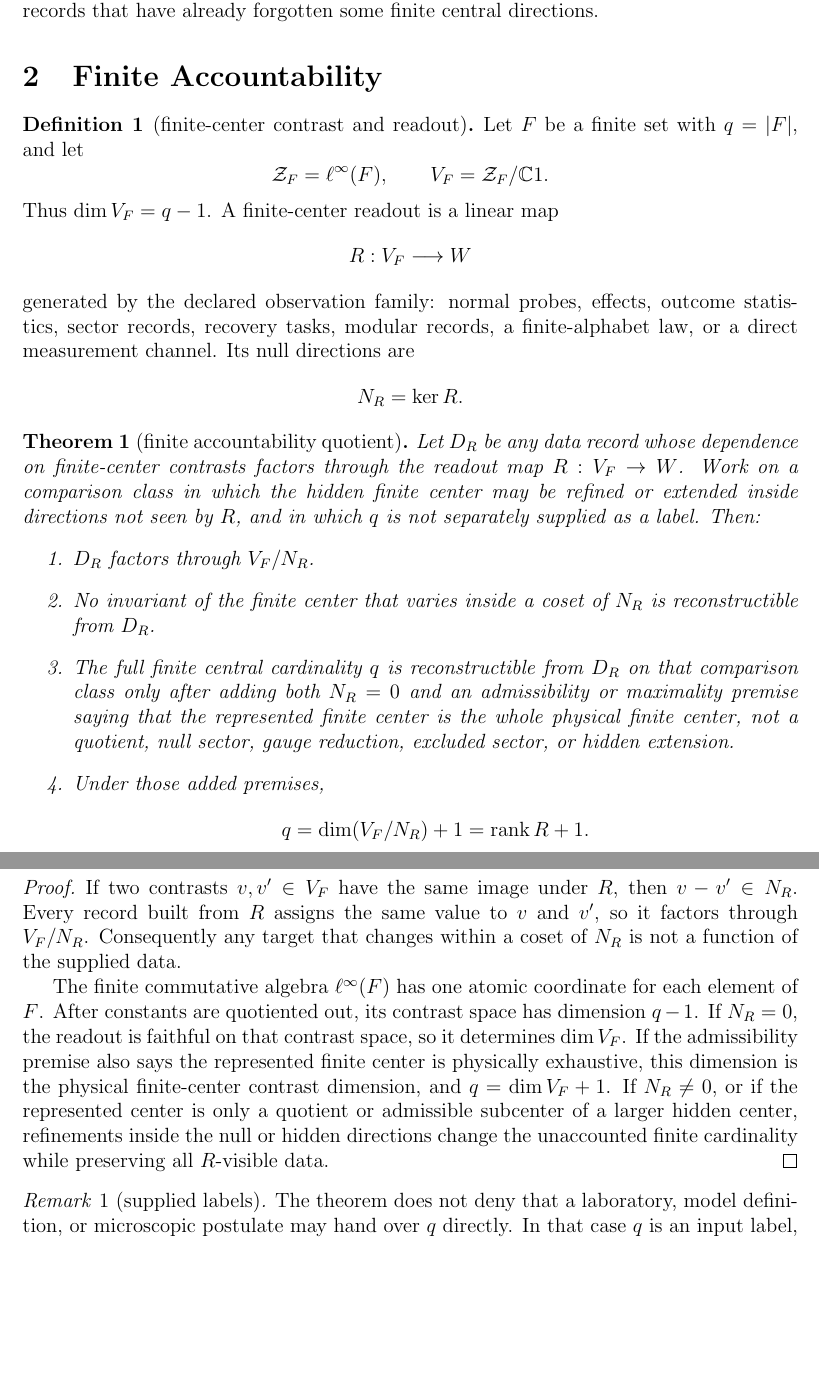
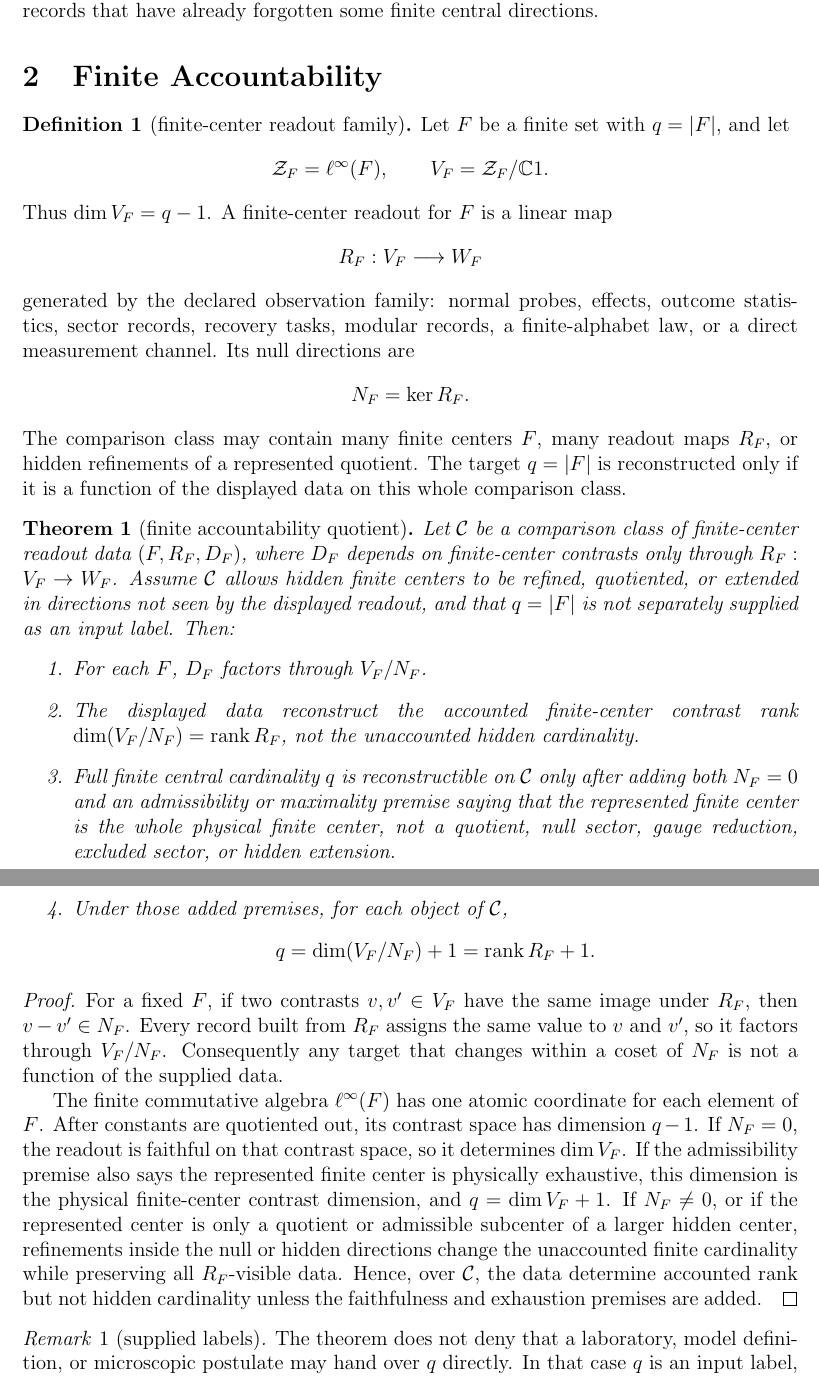
Before and after one commit to cschubiner/support-readout-q2-obstruction, a LaTeX paper (docs/team1_positive_accountability_short_note.tex): two parts of pages 2 and 3 of 5, joined at a grey line, cut so that both start at the same text, the shorter picture padded with empty space. Compiled offline with pdfLaTeX.

Commit message:
State accountability as family theorem

```diff
--- a/docs/team1_positive_accountability_short_note.tex
+++ b/docs/team1_positive_accountability_short_note.tex
@@ -86,61 +86,71 @@ finite central directions.
 
 \section{Finite Accountability}
 
-\begin{definition}[finite-center contrast and readout]
+\begin{definition}[finite-center readout family]
 Let \(F\) be a finite set with \(q=|F|\), and let
 \[
   \Z_F=\ell^\infty(F),\qquad V_F=\Z_F/\C 1 .
 \]
-Thus \(\dim V_F=q-1\).  A finite-center readout is a linear map
+Thus \(\dim V_F=q-1\).  A finite-center readout for \(F\) is a linear map
 \[
-  R:V_F\longrightarrow W
+  R_F:V_F\longrightarrow W_F
 \]
 generated by the declared observation family: normal probes, effects, outcome
 statistics, sector records, recovery tasks, modular records, a finite-alphabet
 law, or a direct measurement channel.  Its null directions are
 \[
-  N_R=\ker R .
+  N_F=\ker R_F .
 \]
+The comparison class may contain many finite centers \(F\), many readout maps
+\(R_F\), or hidden refinements of a represented quotient.  The target \(q=|F|\)
+is reconstructed only if it is a function of the displayed data on this whole
+comparison class.
 \end{definition}
 
 \begin{theorem}[finite accountability quotient]
 \label{thm:accountability}
-Let \(D_R\) be any data record whose dependence on finite-center contrasts
-factors through the readout map \(R:V_F\to W\).  Work on a comparison class in
-which the hidden finite center may be refined or extended inside directions not
-seen by \(R\), and in which \(q\) is not separately supplied as a label.  Then:
+Let \(\mathcal C\) be a comparison class of finite-center readout data
+\((F,R_F,D_F)\), where \(D_F\) depends on finite-center contrasts only through
+\(R_F:V_F\to W_F\).  Assume \(\mathcal C\) allows hidden finite centers to be
+refined, quotiented, or extended in directions not seen by the displayed
+readout, and that \(q=|F|\) is not separately supplied as an input label.
+Then:
 \begin{enumerate}
-  \item \(D_R\) factors through \(V_F/N_R\).
-  \item No invariant of the finite center that varies inside a coset of
-    \(N_R\) is reconstructible from \(D_R\).
-  \item The full finite central cardinality \(q\) is reconstructible from
-    \(D_R\) on that comparison class only after adding both \(N_R=0\) and an
-    admissibility or maximality premise saying that the represented finite
-    center is the whole physical finite center, not a quotient, null sector,
-    gauge reduction, excluded sector, or hidden extension.
-  \item Under those added premises,
+  \item For each \(F\), \(D_F\) factors through \(V_F/N_F\).
+  \item The displayed data reconstruct the accounted finite-center contrast
+    rank \(\dim(V_F/N_F)=\operatorname{rank}R_F\), not the unaccounted hidden
+    cardinality.
+  \item Full finite central cardinality \(q\) is reconstructible on
+    \(\mathcal C\) only after adding both \(N_F=0\) and an admissibility or
+    maximality premise saying that the represented finite center is the whole
+    physical finite center, not a quotient, null sector, gauge reduction,
+    excluded sector, or hidden extension.
+  \item Under those added premises, for each object of \(\mathcal C\),
     \[
-      q=\dim(V_F/N_R)+1=\operatorname{rank}R+1 .
+      q=\dim(V_F/N_F)+1=\operatorname{rank}R_F+1 .
     \]
 \end{enumerate}
 \end{theorem}
 
 \begin{proof}
-If two contrasts \(v,v'\in V_F\) have the same image under \(R\), then
-\(v-v'\in N_R\).  Every record built from \(R\) assigns the same value to
-\(v\) and \(v'\), so it factors through \(V_F/N_R\).  Consequently any target
-that changes within a coset of \(N_R\) is not a function of the supplied data.
+For a fixed \(F\), if two contrasts \(v,v'\in V_F\) have the same image under
+\(R_F\), then \(v-v'\in N_F\).  Every record built from \(R_F\) assigns the
+same value to \(v\) and \(v'\), so it factors through \(V_F/N_F\).
+Consequently any target that changes within a coset of \(N_F\) is not a
+function of the supplied data.
 
 The finite commutative algebra \(\ell^\infty(F)\) has one atomic coordinate
 for each element of \(F\).  After constants are quotiented out, its contrast
-space has dimension \(q-1\).  If \(N_R=0\), the readout is faithful on that
+space has dimension \(q-1\).  If \(N_F=0\), the readout is faithful on that
 contrast space, so it determines \(\dim V_F\).  If the admissibility premise
 also says the represented finite center is physically exhaustive, this
 dimension is the physical finite-center contrast dimension, and
-\(q=\dim V_F+1\).  If \(N_R\neq0\), or if the represented center is only a
+\(q=\dim V_F+1\).  If \(N_F\neq0\), or if the represented center is only a
 quotient or admissible subcenter of a larger hidden center, refinements inside
 the null or hidden directions change the unaccounted finite cardinality while
-preserving all \(R\)-visible data.
+preserving all \(R_F\)-visible data.  Hence, over \(\mathcal C\), the data
+determine accounted rank but not hidden cardinality unless the faithfulness and
+exhaustion premises are added.
 \end{proof}
 
 \begin{remark}[supplied labels]
```
Also changed, not shown: docs/team1_positive_accountability_short_note.pdf, docs/team1_positive_accountability_short_note.tex (2 more changed lines).
